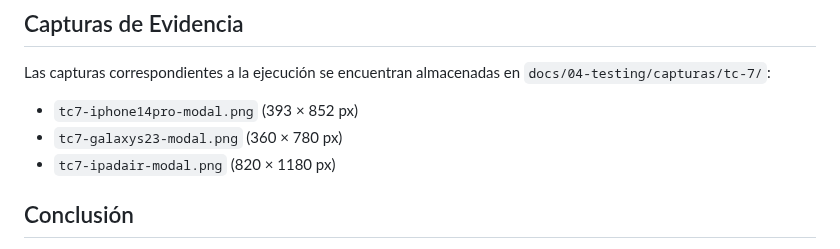
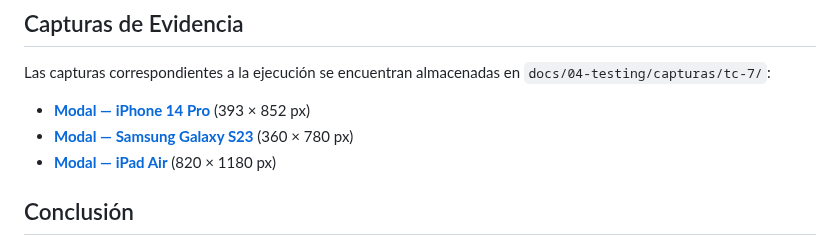
Before and after one commit to carolabenvenuto-uces/planit, a Markdown page: docs/04-testing/test-case-7.md, the part around the change. Drawn GitHub-style.

Commit message:
docs(tc7): corregir nombres de archivos y agregar links a capturas de pantalla

```diff
--- a/docs/04-testing/test-case-7.md
+++ b/docs/04-testing/test-case-7.md
@@ -39,10 +39,9 @@ Usando Playwright MCP con el servidor local en http://localhost:3000/index.html,
 ## Capturas de Evidencia
 
 Las capturas correspondientes a la ejecución se encuentran almacenadas en `docs/04-testing/capturas/tc-7/`:
-
-* `tc7-iphone14pro-modal.png` (393 × 852 px)
-* `tc7-galaxys23-modal.png` (360 × 780 px)
-* `tc7-ipadair-modal.png` (820 × 1180 px)
+ * **[Modal — iPhone 14 Pro](capturas/tc-7/tc7-modal-iphone-14-pro.png)** (393 × 852 px)
+ * **[Modal — Samsung Galaxy S23](capturas/tc-7/tc7-modal-samsung-galaxy-s23.png)** (360 × 780 px)
+ * **[Modal — iPad Air](capturas/tc-7/tc7-modal-ipad-air.png)** (820 × 1180 px)
 
 ## Conclusión
 
```
